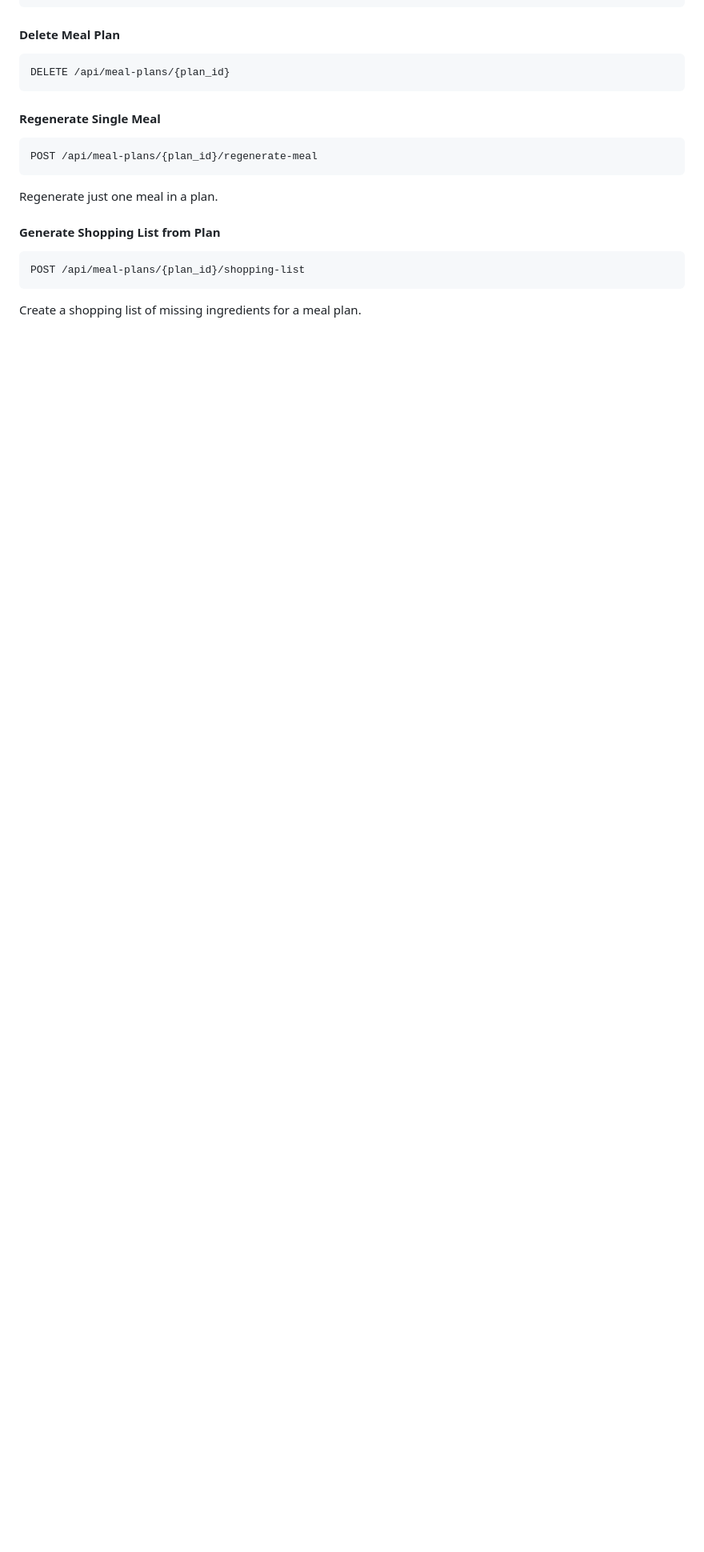
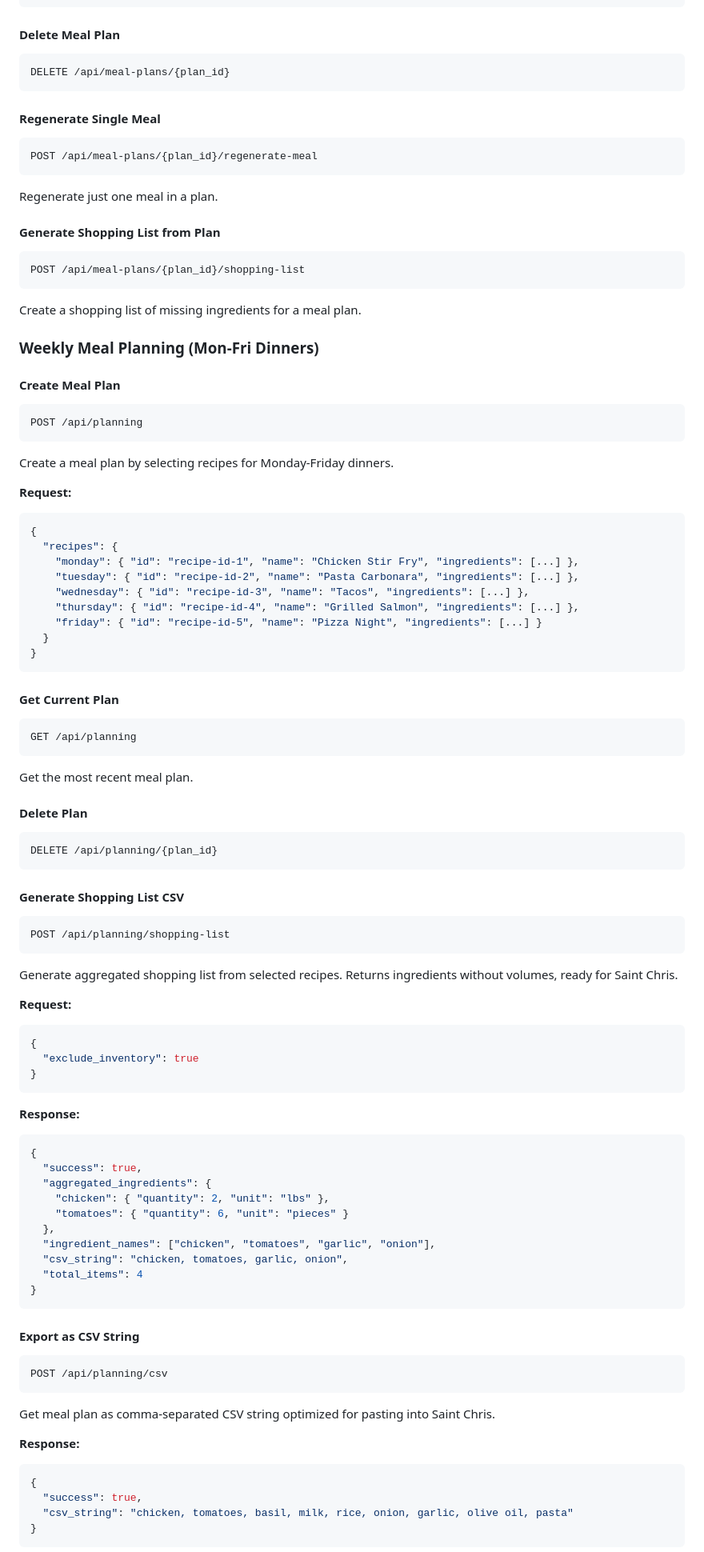
Before and after one commit to al26152/meal_planner, a Markdown page: README.md, the part around the change printed below. Shown: that part at 80% size. GitHub-like rendering; blank space fills up the shorter version.

````diff
--- a/README.md
+++ b/README.md
@@ -311,3 +312,77 @@ Regenerate just one meal in a plan.
 POST /api/meal-plans/{plan_id}/shopping-list
 ```
 Create a shopping list of missing ingredients for a meal plan.
+
+### Weekly Meal Planning (Mon-Fri Dinners)
+
+#### Create Meal Plan
+```
+POST /api/planning
+```
+Create a meal plan by selecting recipes for Monday-Friday dinners.
+
+**Request:**
+```json
+{
+  "recipes": {
+    "monday": { "id": "recipe-id-1", "name": "Chicken Stir Fry", "ingredients": [...] },
+    "tuesday": { "id": "recipe-id-2", "name": "Pasta Carbonara", "ingredients": [...] },
+    "wednesday": { "id": "recipe-id-3", "name": "Tacos", "ingredients": [...] },
+    "thursday": { "id": "recipe-id-4", "name": "Grilled Salmon", "ingredients": [...] },
+    "friday": { "id": "recipe-id-5", "name": "Pizza Night", "ingredients": [...] }
+  }
+}
+```
+
+#### Get Current Plan
+```
+GET /api/planning
+```
+Get the most recent meal plan.
+
+#### Delete Plan
+```
+DELETE /api/planning/{plan_id}
+```
+
+#### Generate Shopping List CSV
+```
+POST /api/planning/shopping-list
+```
+Generate aggregated shopping list from selected recipes. Returns ingredients without volumes, ready for Saint Chris.
+
+**Request:**
+```json
+{
+  "exclude_inventory": true
+}
+```
+
+**Response:**
+```json
+{
+  "success": true,
+  "aggregated_ingredients": {
+    "chicken": { "quantity": 2, "unit": "lbs" },
+    "tomatoes": { "quantity": 6, "unit": "pieces" }
+  },
+  "ingredient_names": ["chicken", "tomatoes", "garlic", "onion"],
+  "csv_string": "chicken, tomatoes, garlic, onion",
+  "total_items": 4
+}
+```
+
+#### Export as CSV String
+```
+POST /api/planning/csv
+```
+Get meal plan as comma-separated CSV string optimized for pasting into Saint Chris.
+
+**Response:**
+```json
+{
+  "success": true,
+  "csv_string": "chicken, tomatoes, basil, milk, rice, onion, garlic, olive oil, pasta"
+}
+```
+
````
Also changed, not shown: other parts of README.md (+49 -0 lines).
